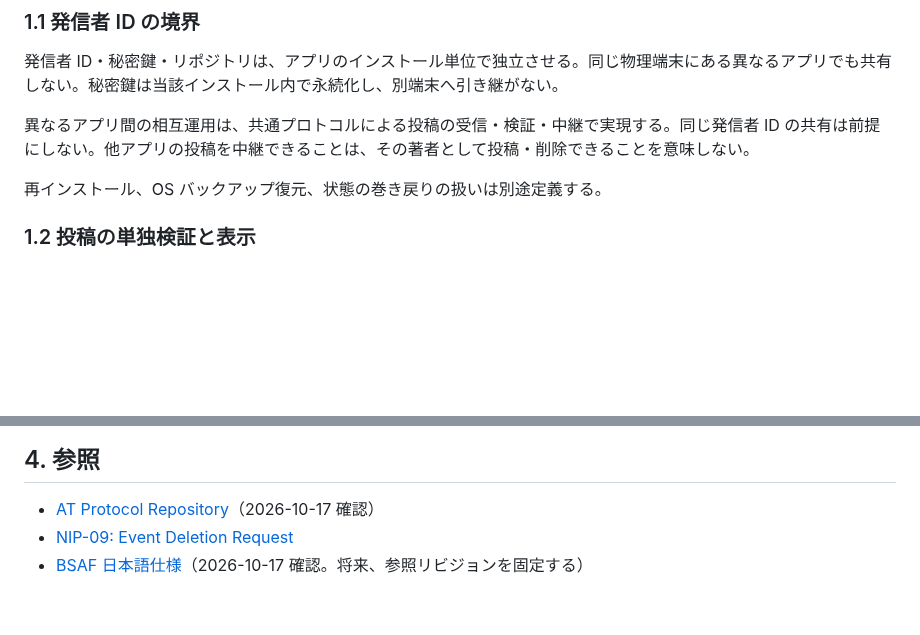
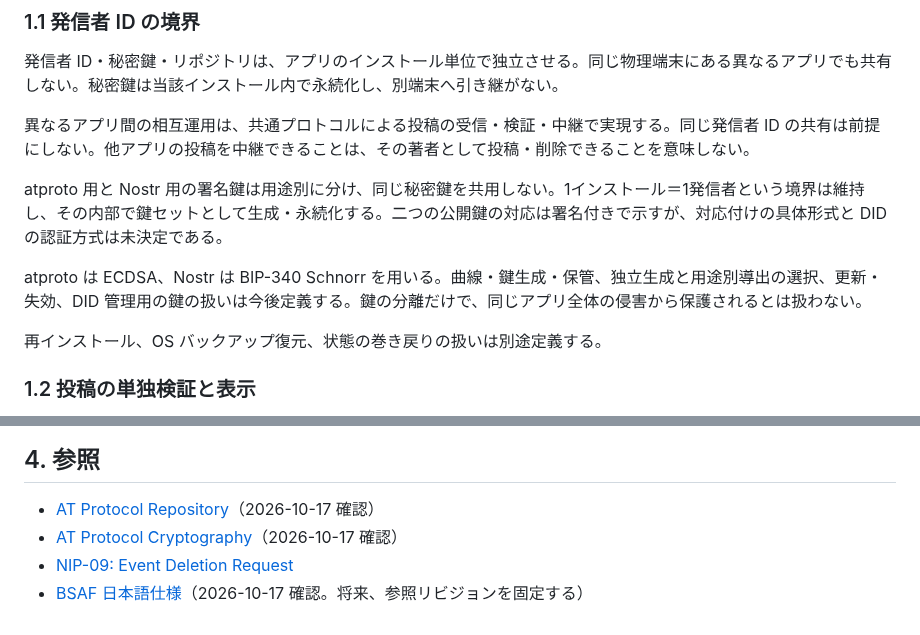
Before and after one commit to jphacks/sd_2607, a Markdown page: protocol/0001-repository-model.md, 2 parts joined by grey strips. Drawn GitHub-style; blank space fills up the shorter version.

Commit message:
Separate atproto and Nostr signing keys

```diff
--- a/protocol/0001-repository-model.md
+++ b/protocol/0001-repository-model.md
@@ -11,6 +11,10 @@
 発信者 ID・秘密鍵・リポジトリは、アプリのインストール単位で独立させる。同じ物理端末にある異なるアプリでも共有しない。秘密鍵は当該インストール内で永続化し、別端末へ引き継がない。
 
 異なるアプリ間の相互運用は、共通プロトコルによる投稿の受信・検証・中継で実現する。同じ発信者 ID の共有は前提にしない。他アプリの投稿を中継できることは、その著者として投稿・削除できることを意味しない。
+
+atproto 用と Nostr 用の署名鍵は用途別に分け、同じ秘密鍵を共用しない。1インストール＝1発信者という境界は維持し、その内部で鍵セットとして生成・永続化する。二つの公開鍵の対応は署名付きで示すが、対応付けの具体形式と DID の認証方式は未決定である。
+
+atproto は ECDSA、Nostr は BIP-340 Schnorr を用いる。曲線・鍵生成・保管、独立生成と用途別導出の選択、更新・失効、DID 管理用の鍵の扱いは今後定義する。鍵の分離だけで、同じアプリ全体の侵害から保護されるとは扱わない。
 
 再インストール、OS バックアップ復元、状態の巻き戻りの扱いは別途定義する。
 
@@ -146,5 +150,6 @@ commit の署名検証と、レコードがその commit の状態に含まれ
 ## 4. 参照
 
 - [AT Protocol Repository](https://atproto.com/specs/repository)（2026-10-17 確認）
+- [AT Protocol Cryptography](https://atproto.com/specs/cryptography)（2026-10-17 確認）
 - [NIP-09: Event Deletion Request](https://github.com/nostr-protocol/nips/blob/master/09.md)
 - [BSAF 日本語仕様](https://github.com/osprey74/bsaf-protocol/blob/main/docs/bsaf-spec-ja.md)（2026-10-17 確認。将来、参照リビジョンを固定する）
```
Also changed, not shown: protocol/0000-overview.md (+1 -1 lines), protocol/0003-open-questions.md (+1 -1 lines).
